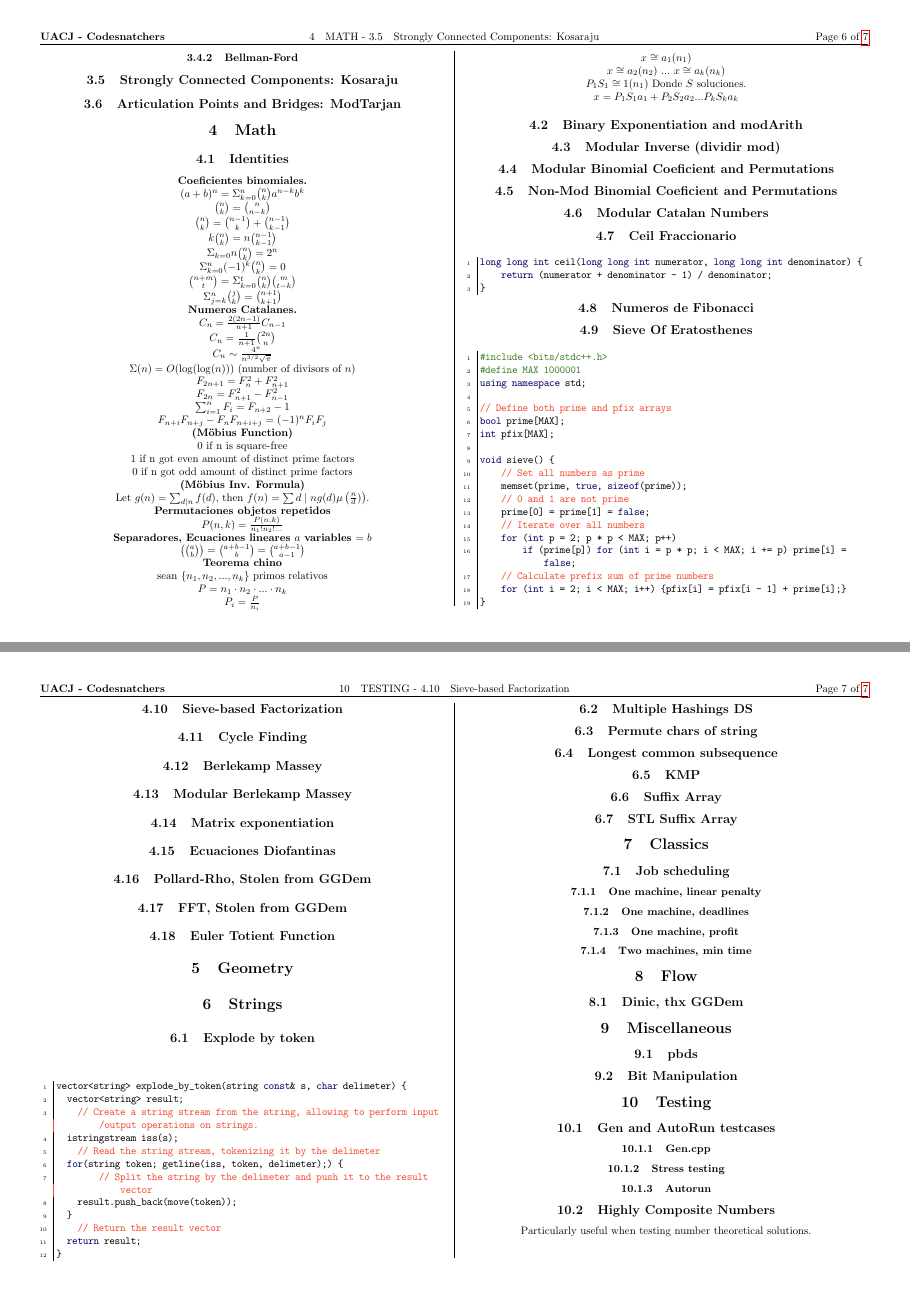
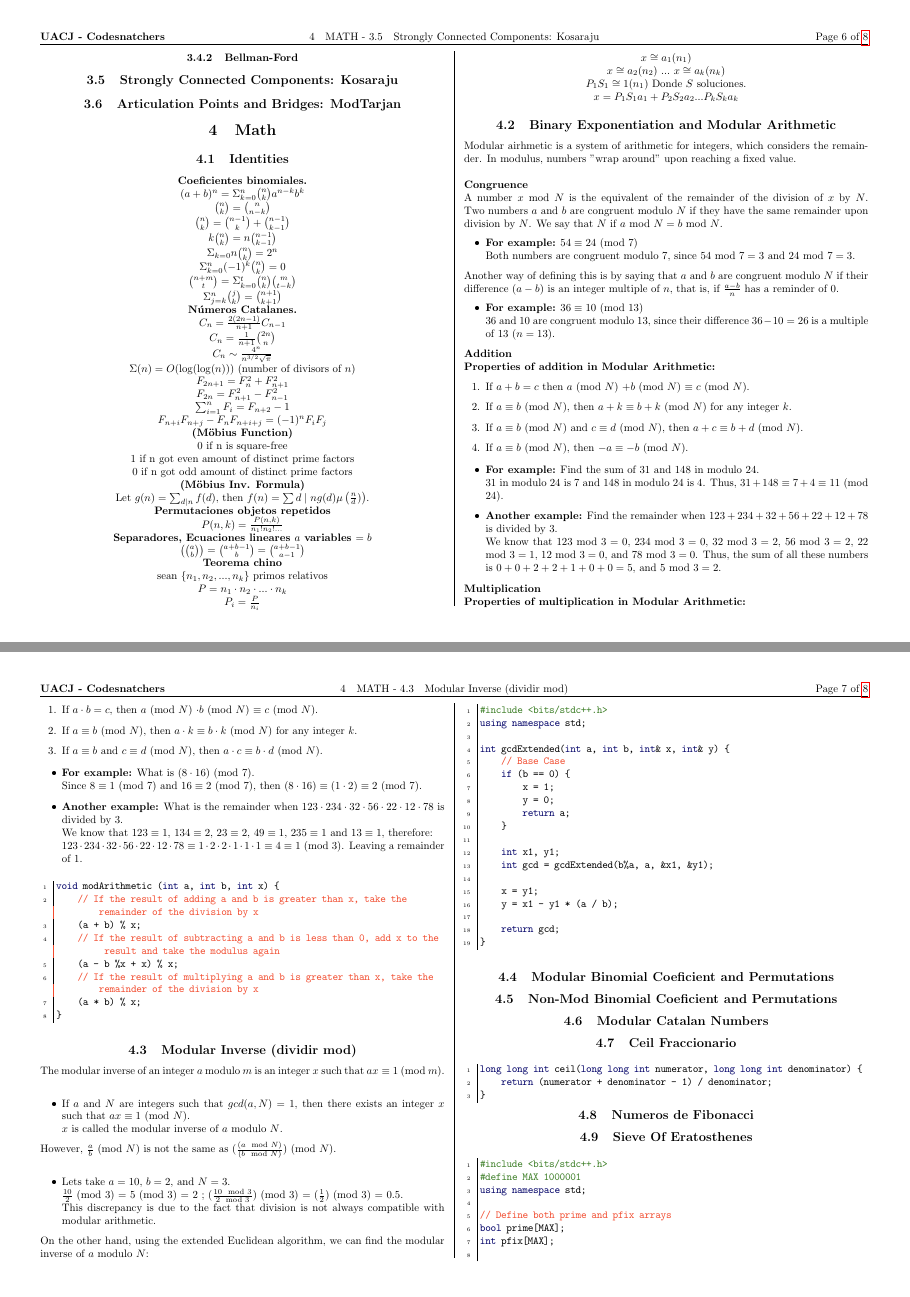
Before and after one commit to Ayayawo-Hdz/Algorithms-Repo-CompProg, a LaTeX document (tno.tex): pages 6 and 7 of 7 before the commit and pages 6 and 7 of 9 after it, joined at a grey line. The pictures show the PDF file tno.pdf that the author committed with the source.

Commit message:
Added notes for modular arithmetic and modular inverse with the extended version of the Euclidean algorithm

```diff
--- a/tno.tex
+++ b/tno.tex
@@ -143,8 +143,72 @@ $P_{1}S_{1} \cong 1(n_{1})$ Donde $S$ soluciones.
 $x = P_{1}S_{1}a_{1} + P_{2}S_{2}a_{2} ... P_{k}S_{k}a_{k}$
 
 
-\subsection{Binary Exponentiation and modArith}
+\subsection{Binary Exponentiation and Modular Arithmetic}
+\begin{justify}
+Modular airhmetic is a system of arithmetic for integers, which considers the remainder.
+In modulus, numbers "wrap around" upon reaching a fixed value.\\ \\
+\textbf{Congruence}\\
+A number $x$ mod $N$ is the equivalent of the remainder of the division of $x$ by $N$.
+Two numbers $a$ and $b$ are congruent modulo $N$ if they have the same remainder
+upon division by $N$. We say that $N$ if $a$ mod $N = b$ mod $N$.
+\begin{itemize}
+\item \textbf{For example:} $54 \equiv 24$ (mod $7$)\\Both numbers are congruent modulo 7,
+since $54$ mod $7 = 3$ and $24$ mod $7 = 3$.
+\end{itemize}
+Another way of defining this is by saying that $a$ and $b$ are congruent modulo $N$ if their
+difference $(a-b)$ is an integer multiple of $n$, that is, if $\frac{a - b}{n}$ has a reminder of 0.
+\begin{itemize}
+\item \textbf{For example:} $36 \equiv 10$ (mod $13$)\\$36$ and $10$ are congruent modulo 13, since
+their difference $36-10 = 26$ is a multiple of 13 ($n = 13$).
+\end{itemize}
+\textbf{Addition}\\
+\textbf{Properties of addition in Modular Arithmetic:}
+\begin{enumerate}
+\item If $a + b = c$ then $a$ (mod $N$) $+ b$ (mod $N$) $\equiv c$ (mod $N$).
+\item If $a \equiv b$ (mod $N$), then $a + k \equiv b + k$ (mod $N$) for any integer $k$.
+\item If $a \equiv b$ (mod $N$) and $c \equiv d$ (mod $N$), then $a + c \equiv b + d$ (mod $N$).
+\item If $a \equiv b$ (mod $N$), then $-a \equiv -b$ (mod $N$).
+\end{enumerate}
+\begin{itemize}
+\item \textbf{For example:} Find the sum of $31$ and $148$ in modulo $24$.\\
+$31$ in modulo $24$ is $7$ and $148$ in modulo $24$ is $4$. Thus, $31 + 148 \equiv 7 + 4 \equiv 11$ (mod $24$).
+\item \textbf{Another example:} Find the remainder when $123 + 234 + 32 + 56 + 22 + 12 + 78$ is divided by $3$.\\
+We know that $123$ mod $3 = 0$, $234$ mod $3 = 0$, $32$ mod $3 = 2$, $56$ mod $3 = 2$, $22$ mod $3 = 1$, $12$ mod $3 = 0$, and $78$ mod $3 = 0$.
+Thus, the sum of all these numbers is $0 + 0 + 2 + 2 + 1 + 0 + 0 = 5$, and $5$ mod $3 = 2$.
+\end{itemize}
+\textbf{Multiplication}\\
+\textbf{Properties of multiplication in Modular Arithmetic:}
+\begin{enumerate}
+\item If $a \cdot b = c$, then $a$ (mod $N$) $\cdot b$ (mod $N$) $\equiv c$ (mod $N$).
+\item If $a \equiv b$ (mod $N$), then $a \cdot k \equiv b \cdot k$ (mod $N$) for any integer $k$.
+\item If $a \equiv b$ and $c \equiv d$ (mod $N$), then $a \cdot c \equiv b \cdot d$ (mod $N$).
+\end{enumerate}
+\begin{itemize}
+\item \textbf{For example:} What is $(8 \cdot 16)$ (mod $7$).\\
+Since $8 \equiv 1$ (mod $7$) and $16 \equiv 2$ (mod $7$), then $(8 \cdot 16) \equiv (1 \cdot 2) \equiv 2$ (mod $7$).
+\item \textbf{Another example:} What is the remainder when $123 \cdot 234 \cdot 32 \cdot 56 \cdot 22 \cdot 12 \cdot 78$ is divided by $3$.\\
+We know that $123 \equiv 1$, $134 \equiv 2$, $23 \equiv 2$, $49 \equiv 1$, $235 \equiv 1$ and $13 \equiv 1$, therefore:\\
+$123 \cdot 234 \cdot 32 \cdot 56 \cdot 22 \cdot 12 \cdot 78 \equiv 1 \cdot 2 \cdot 2 \cdot 1 \cdot 1 \cdot 1 \equiv 4 \equiv 1$ (mod $3$).
+Leaving a remainder of $1$.
+\end{itemize}
+\end{justify}
+\cppfile{Math/modular_arithmetic.cpp}
 \subsection{Modular Inverse (dividir mod)}
+\begin{justify}
+The modular inverse of an integer $a$ modulo $m$ is an integer $x$ such that $ax \equiv 1$ (mod $m$).\\
+\begin{itemize}
+\item If $a$ and $N$ are integers such that $gcd(a, N) = 1$, then there exists an integer $x$ such that $ax \equiv 1$ (mod $N$).\\
+$x$ is called the modular inverse of $a$ modulo $N$.
+\end{itemize}
+However, $\frac{a}{b}$ (mod $N$) is not the same as $(\frac{(a \mod N)}{(b \mod N)})$ (mod $N$).\\
+\begin{itemize}
+\item Lets take $a = 10$, $b = 2$, and $N = 3$.\\
+$\frac{10}{2}$ (mod $3$) = $5$ (mod $3$) = $2$ ; $(\frac{10 \mod 3}{2 \mod 3})$ (mod $3$) = $(\frac{1}{2})$ (mod $3$) = $0.5$.\\
+This discrepancy is due to the fact that division is not always compatible with modular arithmetic.
+\end{itemize}
+On the other hand, using the extended Euclidean algorithm, we can find the modular inverse of $a$ modulo $N$:
+\end{justify}
+\cppfile{Math/extended_euclidean.cpp}
 \subsection{Modular Binomial Coeficient and Permutations}
 \subsection{Non-Mod Binomial Coeficient and Permutations}
 \subsection{Modular Catalan Numbers}
```
Also changed, not shown: tno.pdf, tno.tex (2 more changed lines), 6 other files.
